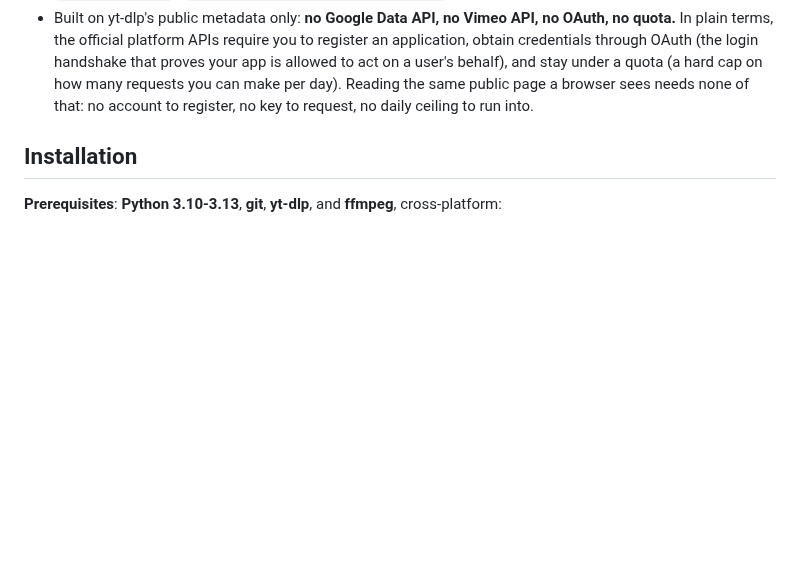
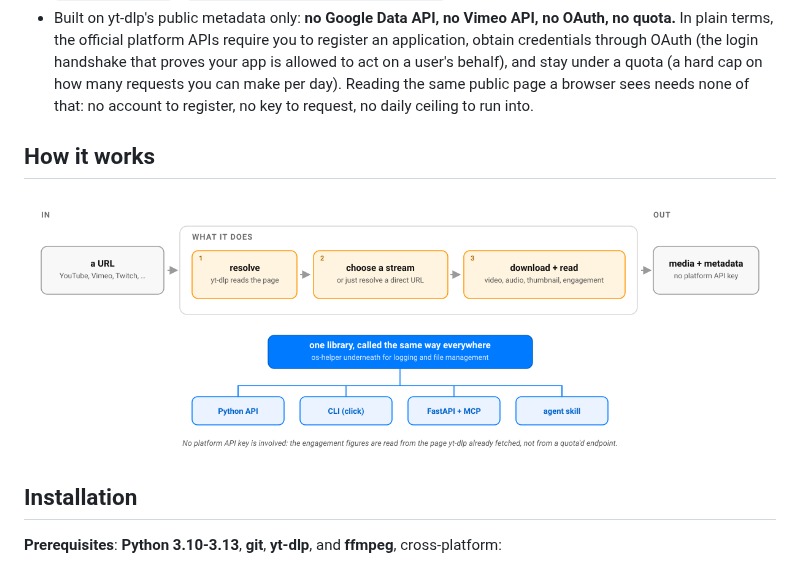
Before and after one commit to warith-harchaoui/youtube-helper, a Markdown page: README.md, the part around the change. Drawn GitHub-style; pictures changed too: assets/diagrams/how-it-works.png (added); blank space fills up the shorter version.

```diff
--- a/README.md
+++ b/README.md
@@ -50,6 +50,10 @@ YouTube Helper is battle-tested: every change ships through automated tests and
 - `video_comments(url, max_count, cookies_from_browser="firefox"|"chrome"|...)`: a comments sample.
 - `is_short(meta)` / `ensure_recent_ytdlp(min_version)`: helpers.
 - Built on yt-dlp's public metadata only: **no Google Data API, no Vimeo API, no OAuth, no quota.** In plain terms, the official platform APIs require you to register an application, obtain credentials through OAuth (the login handshake that proves your app is allowed to act on a user's behalf), and stay under a quota (a hard cap on how many requests you can make per day). Reading the same public page a browser sees needs none of that: no account to register, no key to request, no daily ceiling to run into.
+
+## How it works
+
+![How youtube-helper works: a URL in, media and metadata out, with no platform API key](https://raw.githubusercontent.com/warith-harchaoui/youtube-helper/main/assets/diagrams/how-it-works.png)
 
 ## Installation
 
```
Also changed, not shown: LISEZMOI.md (+4 -0 lines), assets/diagrams/comment-ca-marche.png (added), 2 other files.
